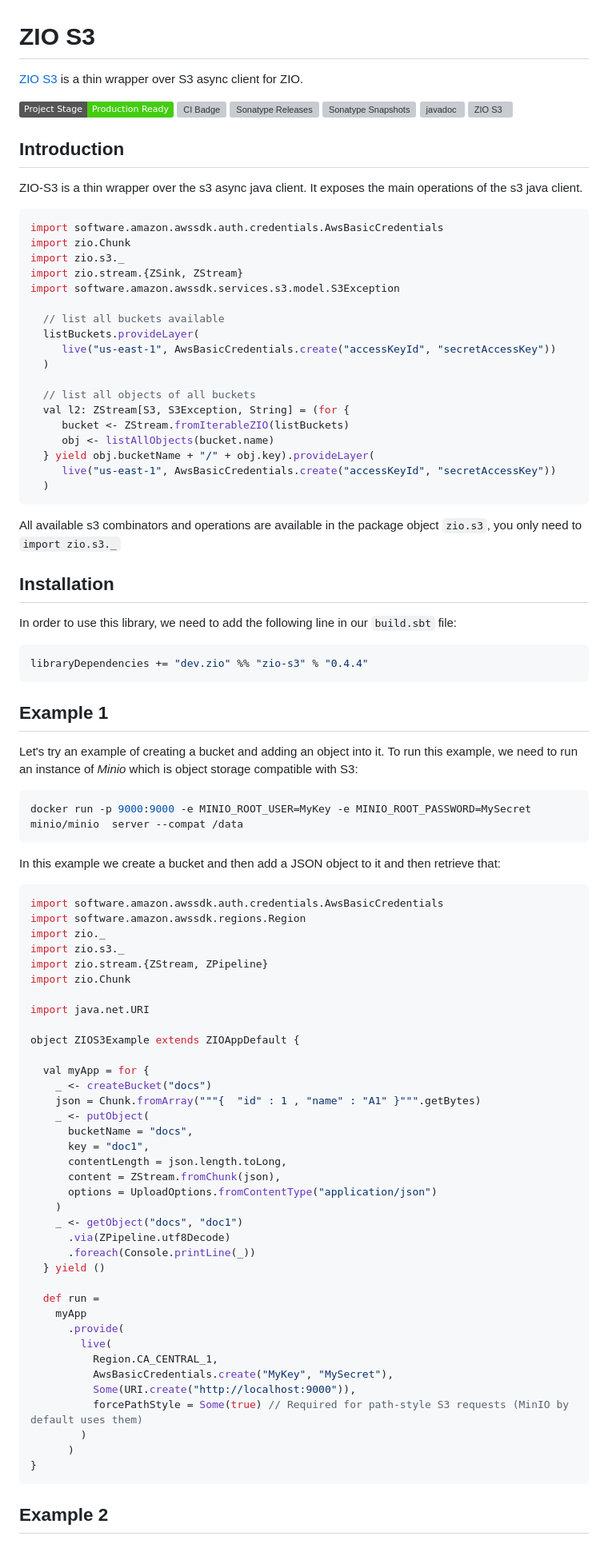
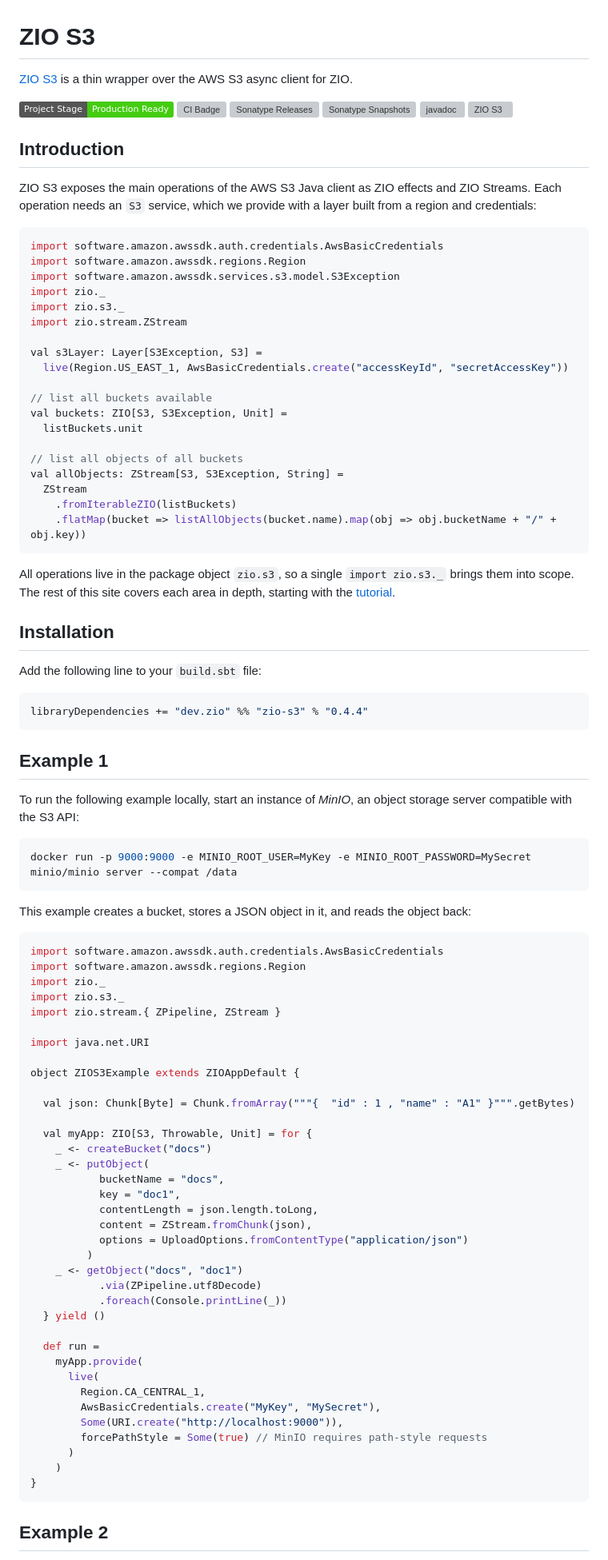
Before and after one commit to zio/zio-s3, a Markdown page: README.md, the part around one of its changes. Shown at 80% size. Rendered like a GitHub page; badges without logos; grey boxes are pictures that could not be loaded.

Commit message:
docs: fix introduction examples so they compile and regenerate README

````diff
--- a/README.md
+++ b/README.md
@@ -4,40 +4,41 @@
 
 # ZIO S3
 
-[ZIO S3](https://github.com/zio/zio-s3) is a thin wrapper over S3 async client for ZIO.
+[ZIO S3](https://github.com/zio/zio-s3) is a thin wrapper over the AWS S3 async client for ZIO.
 
 [![Production Ready](https://img.shields.io/badge/Project%20Stage-Production%20Ready-brightgreen.svg)](https://github.com/zio/zio/wiki/Project-Stages) ![CI Badge](https://github.com/zio/zio-s3/workflows/CI/badge.svg) [![Sonatype Releases](https://img.shields.io/nexus/r/https/oss.sonatype.org/dev.zio/zio-s3_2.13.svg?label=Sonatype%20Release)](https://oss.sonatype.org/content/repositories/releases/dev/zio/zio-s3_2.13/) [![Sonatype Snapshots](https://img.shields.io/nexus/s/https/oss.sonatype.org/dev.zio/zio-s3_2.13.svg?label=Sonatype%20Snapshot)](https://oss.sonatype.org/content/repositories/snapshots/dev/zio/zio-s3_2.13/) [![javadoc](https://javadoc.io/badge2/dev.zio/zio-s3-docs_2.13/javadoc.svg)](https://javadoc.io/doc/dev.zio/zio-s3-docs_2.13) [![ZIO S3](https://img.shields.io/github/stars/zio/zio-s3?style=social)](https://github.com/zio/zio-s3)
 
 ## Introduction
 
-ZIO-S3 is a thin wrapper over the s3 async java client. It exposes the main operations of the s3 java client.
+ZIO S3 exposes the main operations of the AWS S3 Java client as ZIO effects and ZIO Streams. Each operation needs an `S3` service, which we provide with a layer built from a region and credentials:
 
 ```scala
 import software.amazon.awssdk.auth.credentials.AwsBasicCredentials
-import zio.Chunk
+import software.amazon.awssdk.regions.Region
+import software.amazon.awssdk.services.s3.model.S3Exception
+import zio._
 import zio.s3._
-import zio.stream.{ZSink, ZStream}
-import software.amazon.awssdk.services.s3.model.S3Exception
+import zio.stream.ZStream
 
-  // list all buckets available
-  listBuckets.provideLayer(
-     live("us-east-1", AwsBasicCredentials.create("accessKeyId", "secretAccessKey"))
-  )
+val s3Layer: Layer[S3Exception, S3] =
+  live(Region.US_EAST_1, AwsBasicCredentials.create("accessKeyId", "secretAccessKey"))
 
-  // list all objects of all buckets
-  val l2: ZStream[S3, S3Exception, String] = (for {
-     bucket <- ZStream.fromIterableZIO(listBuckets)
-     obj <- listAllObjects(bucket.name)
-  } yield obj.bucketName + "/" + obj.key).provideLayer(
-     live("us-east-1", AwsBasicCredentials.create("accessKeyId", "secretAccessKey"))
-  )
+// list all buckets available
+val buckets: ZIO[S3, S3Exception, Unit] =
+  listBuckets.unit
+
+// list all objects of all buckets
+val allObjects: ZStream[S3, S3Exception, String] =
+  ZStream
+    .fromIterableZIO(listBuckets)
+    .flatMap(bucket => listAllObjects(bucket.name).map(obj => obj.bucketName + "/" + obj.key))
 ```
 
-All available s3 combinators and operations are available in the package object `zio.s3`, you only need to `import zio.s3._`
+All operations live in the package object `zio.s3`, so a single `import zio.s3._` brings them into scope. The rest of this site covers each area in depth, starting with the [tutorial](docs/./tutorial.md).
 
 ## Installation
 
-In order to use this library, we need to add the following line in our `build.sbt` file:
+Add the following line to your `build.sbt` file:
 
 ```scala
 libraryDependencies += "dev.zio" %% "zio-s3" % "0.4.4"
@@ -45,51 +46,50 @@ libraryDependencies += "dev.zio" %% "zio-s3" % "0.4.4"
 
 ## Example 1
 
-Let's try an example of creating a bucket and adding an object into it. To run this example, we need to run an instance of _Minio_ which is object storage compatible with S3:
+To run the following example locally, start an instance of _MinIO_, an object storage server compatible with the S3 API:
 
 ```bash
-docker run -p 9000:9000 -e MINIO_ROOT_USER=MyKey -e MINIO_ROOT_PASSWORD=MySecret minio/minio  server --compat /data
+docker run -p 9000:9000 -e MINIO_ROOT_USER=MyKey -e MINIO_ROOT_PASSWORD=MySecret minio/minio server --compat /data
 ```
 
-In this example we create a bucket and then add a JSON object to it and then retrieve that:
+This example creates a bucket, stores a JSON object in it, and reads the object back:
 
 ```scala
 import software.amazon.awssdk.auth.credentials.AwsBasicCredentials
 import software.amazon.awssdk.regions.Region
 import zio._
 import zio.s3._
-import zio.stream.{ZStream, ZPipeline}
-import zio.Chunk
+import zio.stream.{ ZPipeline, ZStream }
 
 import java.net.URI
 
 object ZIOS3Example extends ZIOAppDefault {
 
-  val myApp = for {
+  val json: Chunk[Byte] = Chunk.fromArray("""{  "id" : 1 , "name" : "A1" }""".getBytes)
+
+  val myApp: ZIO[S3, Throwable, Unit] = for {
     _ <- createBucket("docs")
-    json = Chunk.fromArray("""{  "id" : 1 , "name" : "A1" }""".getBytes)
     _ <- putObject(
-      bucketName = "docs",
-      key = "doc1",
-      contentLength = json.length.toLong,
-      content = ZStream.fromChunk(json),
-      options = UploadOptions.fromContentType("application/json")
-    )
+           bucketName = "docs",
+           key = "doc1",
+           contentLength = json.length.toLong,
+           content = ZStream.fromChunk(json),
+           options = UploadOptions.fromContentType("application/json")
+         )
     _ <- getObject("docs", "doc1")
-      .via(ZPipeline.utf8Decode)
-      .foreach(Console.printLine(_))
+           .via(ZPipeline.utf8Decode)
+           .foreach(Console.printLine(_))
   } yield ()
 
   def run =
-    myApp
-      .provide(
-        live(
-          Region.CA_CENTRAL_1,
-          AwsBasicCredentials.create("MyKey", "MySecret"),
-          Some(URI.create("http://localhost:9000")),
-          forcePathStyle = Some(true) // Required for path-style S3 requests (MinIO by default uses them)
-        )
+    myApp.provide(
+      live(
+        Region.CA_CENTRAL_1,
+        AwsBasicCredentials.create("MyKey", "MySecret"),
+        Some(URI.create("http://localhost:9000")),
+        forcePathStyle = Some(true) // MinIO requires path-style requests
       )
+    )
 }
 ```
 
````
Also changed, not shown: other parts of README.md (+28 -23 lines), docs/index.md (+71 -66 lines).
